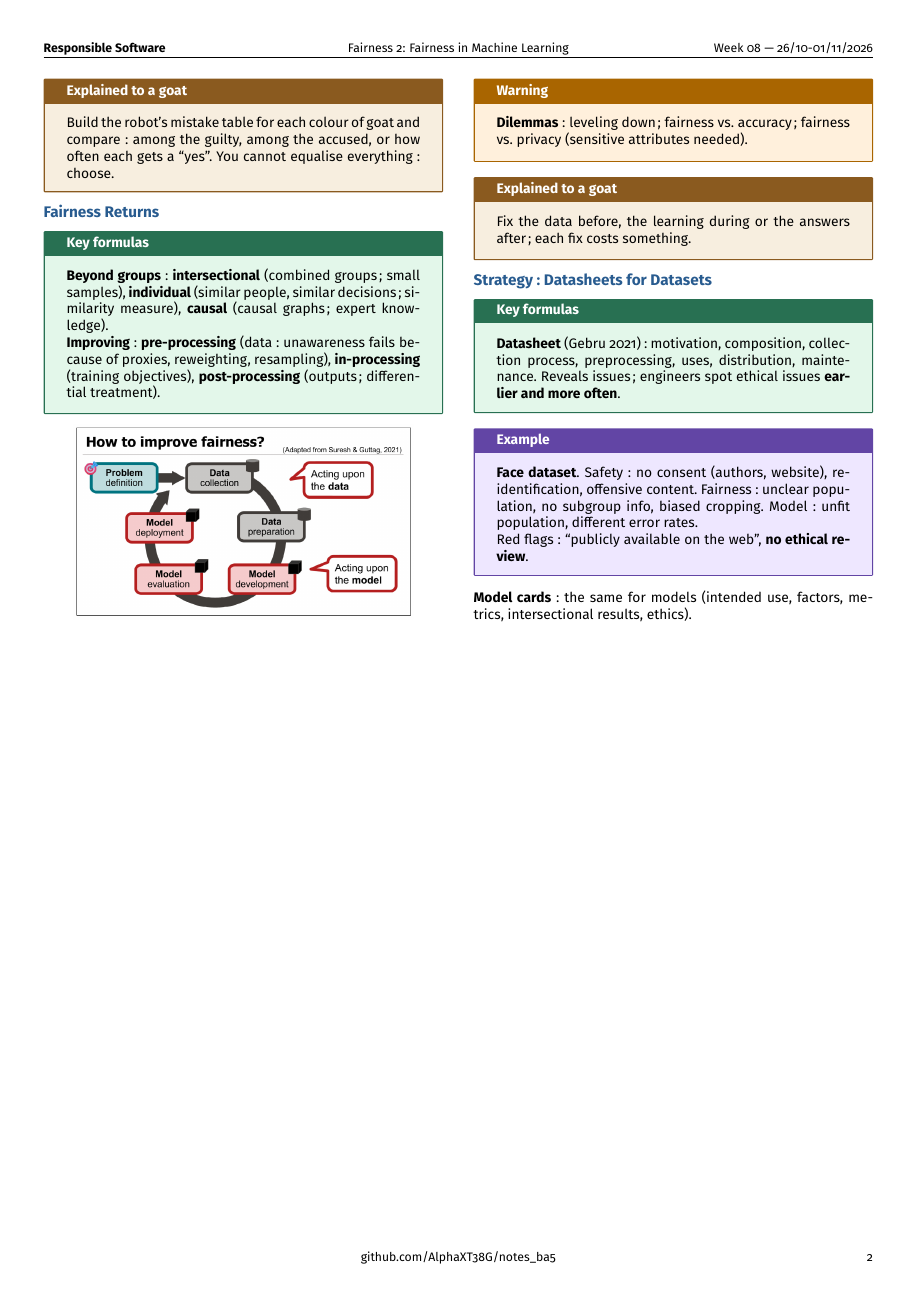
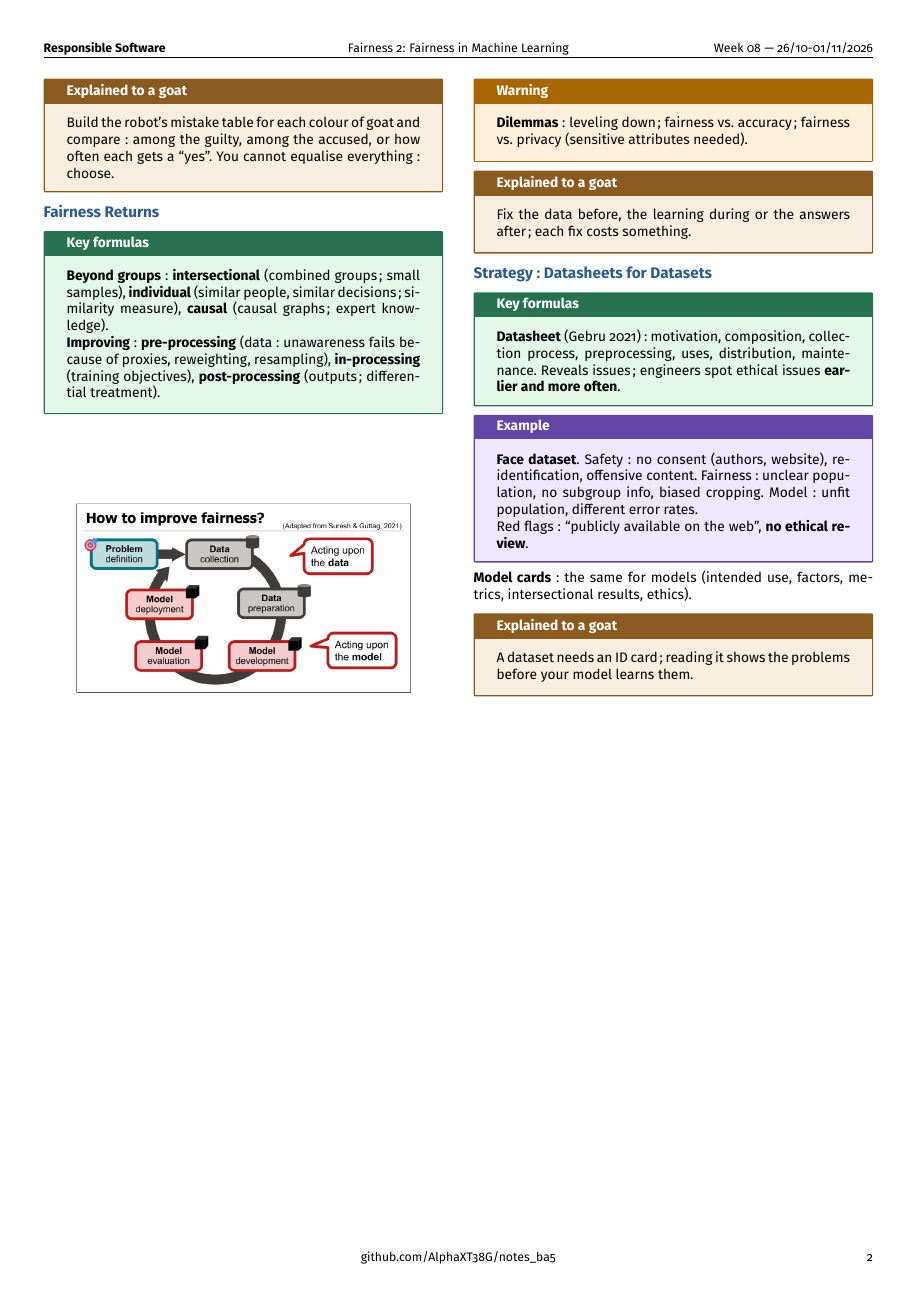
Before and after one commit to AlphaXT38G/notes_ba5, a LaTeX document (respsoft/week/week08.tex): page 2 of 2. Compiled offline with pdfLaTeX.

Commit message:
feat(respsoft-week08): add the goat explanation of datasheets for
Co-Authored-By: Claude Opus 5.5 <noreply@anthropic.com>

```diff
--- a/respsoft/week/week08.tex
+++ b/respsoft/week/week08.tex
@@ -502,6 +502,13 @@ Red flags: ``publicly available on the web'', \textbf{no ethical review}.
 results, ethics).
 
 
+\begin{goat}
+
+A dataset needs an ID card; reading it shows the problems before your model learns them.
+
+\end{goat}
+
+
 \end{multicols}
 
 
```
